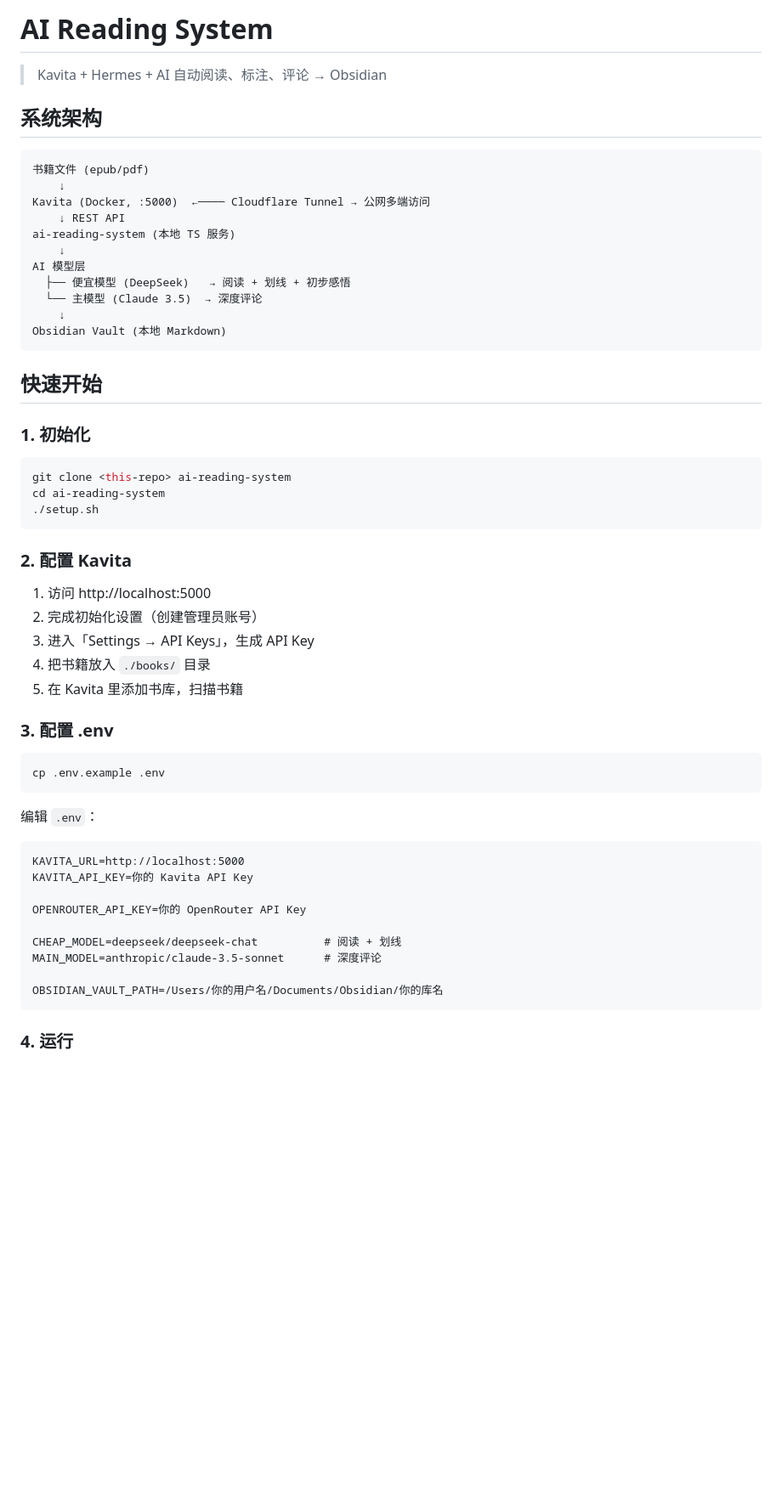
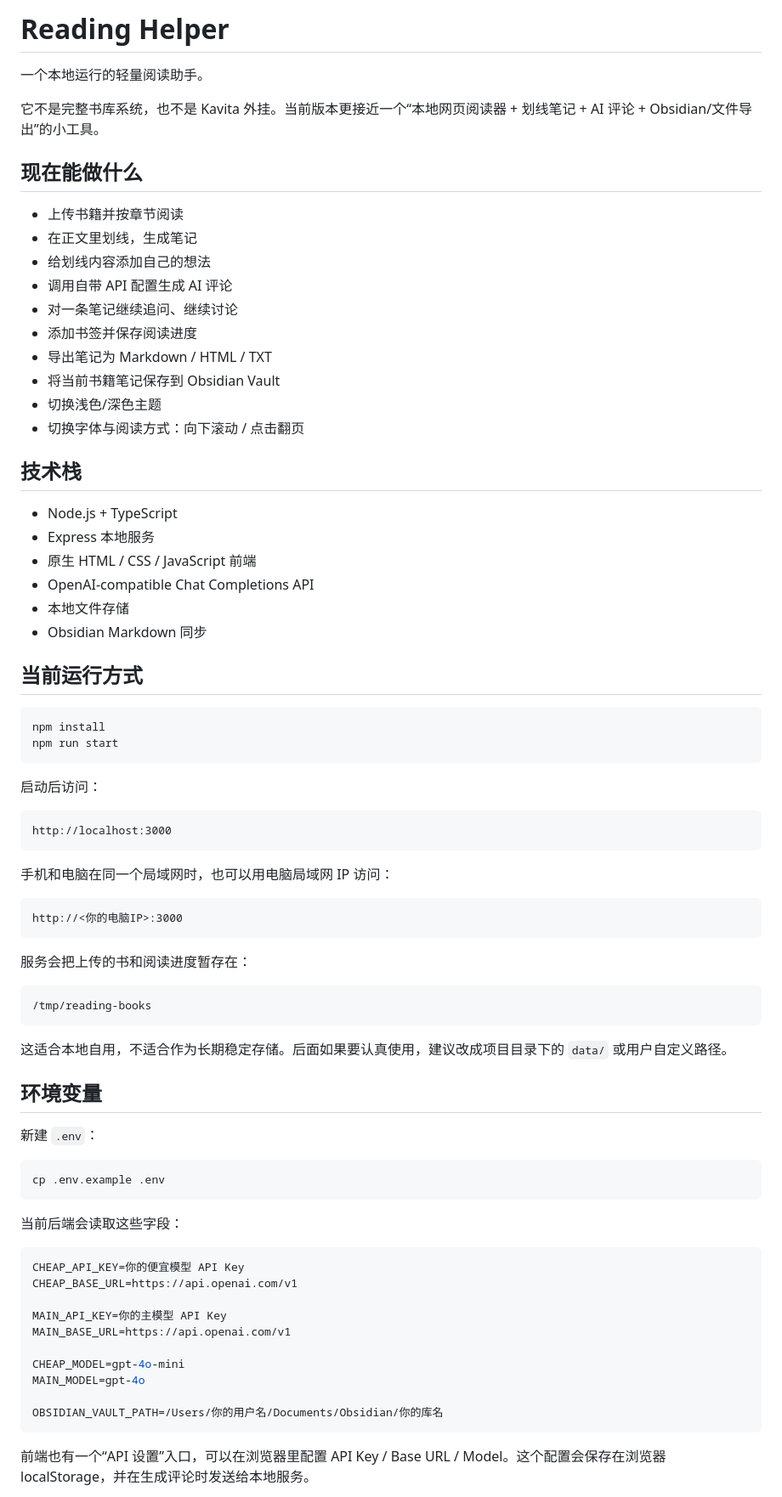
Before and after one commit to luwu7375-droid/readinghelpfer, a Markdown page: README.md, the part around one of its changes. Shown at 85% size. Drawn GitHub-style; blank space fills up the shorter version.

Commit message:
Update README to match current reading helper implementation

````diff
--- a/README.md
+++ b/README.md
@@ -1,60 +1,80 @@
-# AI Reading System
+# Reading Helper
 
-> Kavita + Hermes + AI 自动阅读、标注、评论 → Obsidian
+一个本地运行的轻量阅读助手。
 
-## 系统架构
+它不是完整书库系统，也不是 Kavita 外挂。当前版本更接近一个“本地网页阅读器 + 划线笔记 + AI 评论 + Obsidian/文件导出”的小工具。
 
-```
-书籍文件 (epub/pdf)
-    ↓
-Kavita (Docker, :5000)  ←──── Cloudflare Tunnel → 公网多端访问
-    ↓ REST API
-ai-reading-system (本地 TS 服务)
-    ↓
-AI 模型层
-  ├── 便宜模型 (DeepSeek)   → 阅读 + 划线 + 初步感悟
-  └── 主模型 (Claude 3.5)  → 深度评论
-    ↓
-Obsidian Vault (本地 Markdown)
+## 现在能做什么
+
+- 上传书籍并按章节阅读
+- 在正文里划线，生成笔记
+- 给划线内容添加自己的想法
+- 调用自带 API 配置生成 AI 评论
+- 对一条笔记继续追问、继续讨论
+- 添加书签并保存阅读进度
+- 导出笔记为 Markdown / HTML / TXT
+- 将当前书籍笔记保存到 Obsidian Vault
+- 切换浅色/深色主题
+- 切换字体与阅读方式：向下滚动 / 点击翻页
+
+## 技术栈
+
+- Node.js + TypeScript
+- Express 本地服务
+- 原生 HTML / CSS / JavaScript 前端
+- OpenAI-compatible Chat Completions API
+- 本地文件存储
+- Obsidian Markdown 同步
+
+## 当前运行方式
+
+```bash
+npm install
+npm run start
 ```
 
-## 快速开始
+启动后访问：
 
-### 1. 初始化
-
-```bash
-git clone <this-repo> ai-reading-system
-cd ai-reading-system
-./setup.sh
+```text
+http://localhost:3000
 ```
 
-### 2. 配置 Kavita
+手机和电脑在同一个局域网时，也可以用电脑局域网 IP 访问：
 
-1. 访问 http://localhost:5000
-2. 完成初始化设置（创建管理员账号）
-3. 进入「Settings → API Keys」，生成 API Key
-4. 把书籍放入 `./books/` 目录
-5. 在 Kavita 里添加书库，扫描书籍
+```text
+http://<你的电脑IP>:3000
+```
 
-### 3. 配置 .env
+服务会把上传的书和阅读进度暂存在：
+
+```text
+/tmp/reading-books
+```
+
+这适合本地自用，不适合作为长期稳定存储。后面如果要认真使用，建议改成项目目录下的 `data/` 或用户自定义路径。
+
+## 环境变量
+
+新建 `.env`：
 
 ```bash
 cp .env.example .env
 ```
 
-编辑 `.env`：
+当前后端会读取这些字段：
 
-```
-KAVITA_URL=http://localhost:5000
-KAVITA_API_KEY=你的 Kavita API Key
+```env
+CHEAP_API_KEY=你的便宜模型 API Key
+CHEAP_BASE_URL=https://api.openai.com/v1
 
-OPENROUTER_API_KEY=你的 OpenRouter API Key
+MAIN_API_KEY=你的主模型 API Key
+MAIN_BASE_URL=https://api.openai.com/v1
 
-CHEAP_MODEL=deepseek/deepseek-chat          # 阅读 + 划线
-MAIN_MODEL=anthropic/claude-3.5-sonnet      # 深度评论
+CHEAP_MODEL=gpt-4o-mini
+MAIN_MODEL=gpt-4o
 
 OBSIDIAN_VAULT_PATH=/Users/你的用户名/Documents/Obsidian/你的库名
 ```
 
-### 4. 运行
+前端也有一个“API 设置”入口，可以在浏览器里配置 API Key / Base URL / Model。这个配置会保存在浏览器 localStorage，并在生成评论时发送给本地服务。
 
````
Also changed, not shown: other parts of README.md (+120 -72 lines).
